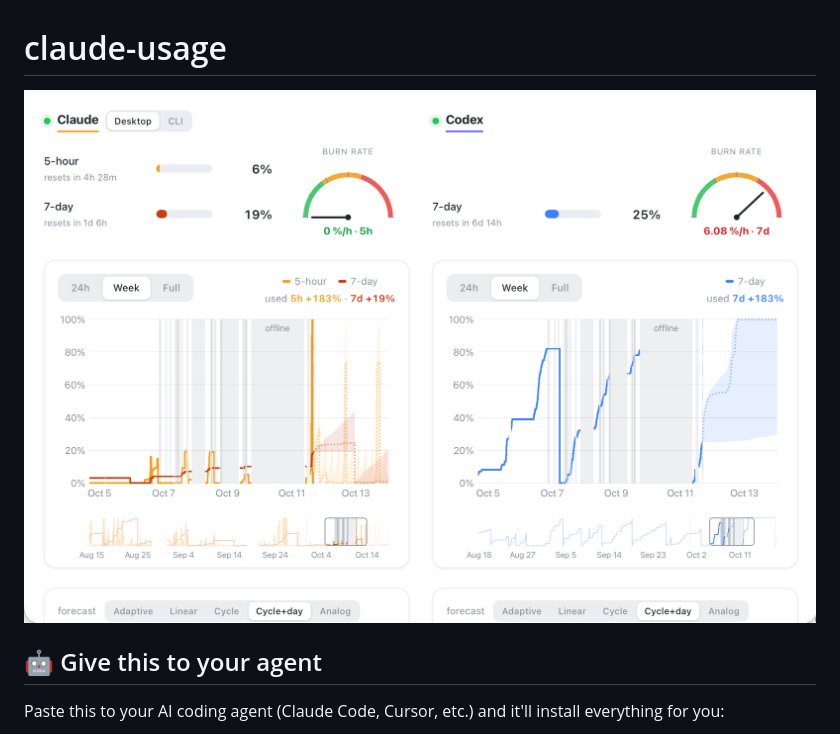
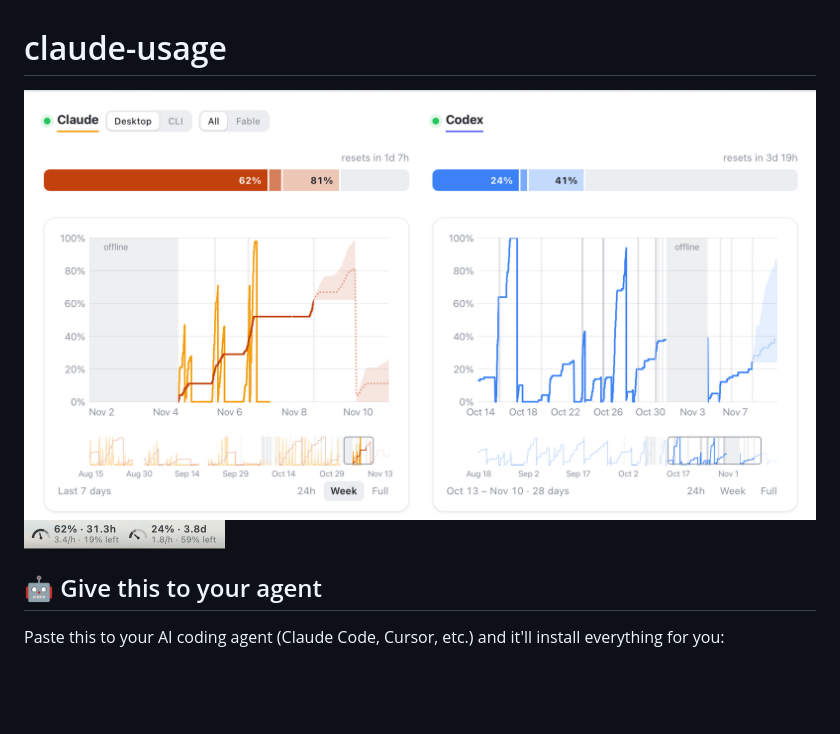
Before and after one commit to didrikmunther/claude-usage, a Markdown page: README.md, the part around the change. Drawn GitHub-style; pictures changed too: assets/dashboard.png, assets/menubar.png (added); blank space fills up the shorter version.

Commit message:
README: new dashboard screenshot and a menu bar one
Co-Authored-By: Claude Opus 5.5 <noreply@anthropic.com>

```diff
--- a/README.md
+++ b/README.md
@@ -1,6 +1,8 @@
 # claude-usage
 
-<img alt="claude-usage dashboard — live Claude and Codex usage, burn-rate gauges, a week of history with forecast cones and offline stretches shaded, and the overview strip for panning through all history" src="assets/dashboard.png" />
+<img alt="claude-usage dashboard — a usage meter per limit for Claude and Codex (used, the next hour at the current burn rate, the forecast to the reset, what's left), a week of history with forecast cones and offline stretches shaded, and the overview strip with the range buttons" src="assets/dashboard.png" />
+
+<img alt="The menu bar in Verbose mode: a dial each for Claude and Codex with percent used, time to reset, burn rate and what's left at the reset" src="assets/menubar.png" width="201" />
 
 ## 🤖 Give this to your agent
 
```
